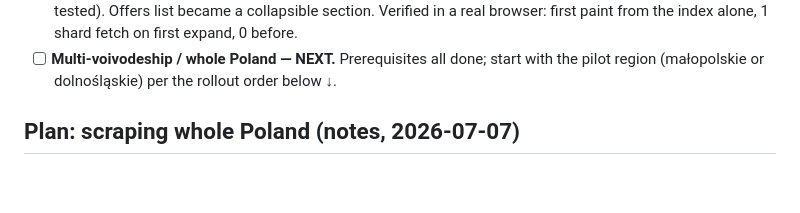
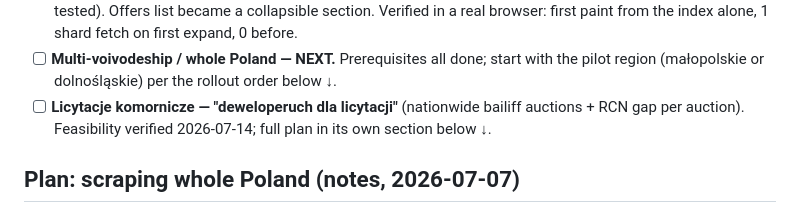
Before and after one commit to 110kc3/rentgen-ofert, a Markdown page: TODO.md, the part around one of its changes. Drawn GitHub-style; blank space fills up the shorter version.

```diff
--- a/TODO.md
+++ b/TODO.md
@@ -162,6 +162,9 @@ shards + hashed filenames. Do it before adding a second region.
 - [ ] **Multi-voivodeship / whole Poland — NEXT.** Prerequisites all done;
       start with the pilot region (małopolskie or dolnośląskie) per the
       rollout order below ↓.
+- [ ] **Licytacje komornicze — "deweloperuch dla licytacji"** (nationwide
+      bailiff auctions + RCN gap per auction). Feasibility verified
+      2026-07-14; full plan in its own section below ↓.
 
 ## Plan: scraping whole Poland (notes, 2026-07-07)
 
```
Also changed, not shown: other parts of TODO.md (+85 -1 lines).
